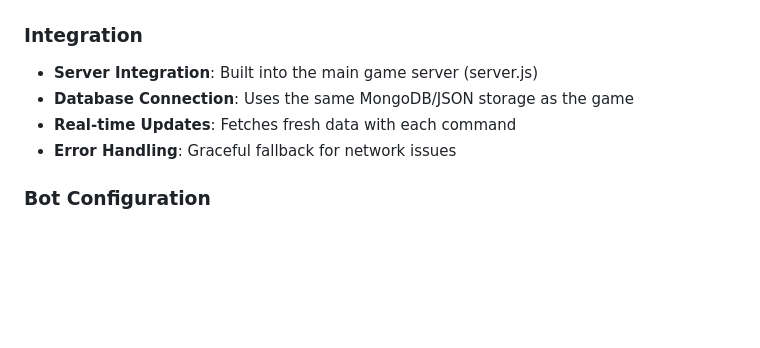
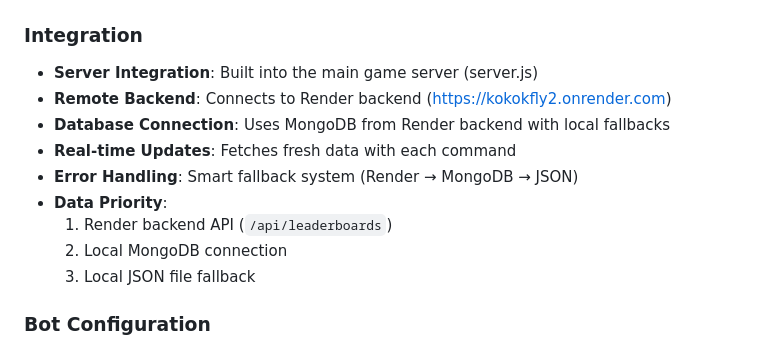
Before and after one commit to ChrispinSantacruz/kokokfly2, a Markdown page: TELEGRAM_BOT.md, the part around the change. GitHub-like rendering; blank space fills up the shorter version.

Commit message:
Actualiza la documentación del bot de Telegram para reflejar la integración con el backend remoto en Render. Se mejora el manejo de errores con un sistema de fallback y se añade una nueva sección para la configuración del backend y pruebas de conexión. Se reorganizan los pasos para iniciar el servidor y verificar el bot.

```diff
--- a/TELEGRAM_BOT.md
+++ b/TELEGRAM_BOT.md
@@ -31,9 +31,14 @@ Displays top 10 champions from both game modes with epic celebration image
 
 ### Integration
 - **Server Integration**: Built into the main game server (server.js)
-- **Database Connection**: Uses the same MongoDB/JSON storage as the game
+- **Remote Backend**: Connects to Render backend (https://kokokfly2.onrender.com)
+- **Database Connection**: Uses MongoDB from Render backend with local fallbacks
 - **Real-time Updates**: Fetches fresh data with each command
-- **Error Handling**: Graceful fallback for network issues
+- **Error Handling**: Smart fallback system (Render → MongoDB → JSON)
+- **Data Priority**:
+  1. Render backend API (`/api/leaderboards`)
+  2. Local MongoDB connection
+  3. Local JSON file fallback
 
 ### Bot Configuration
 - **Token**: Configured via environment variable or hardcoded
```
